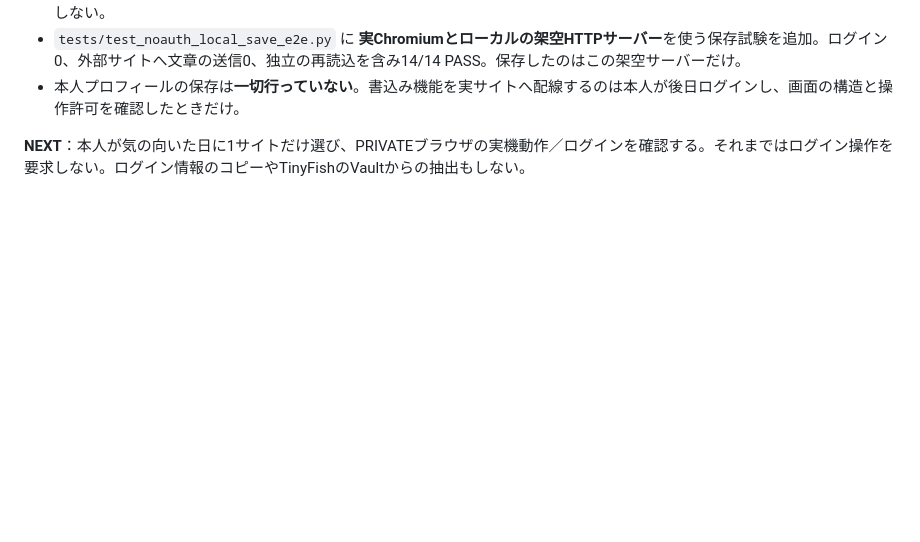
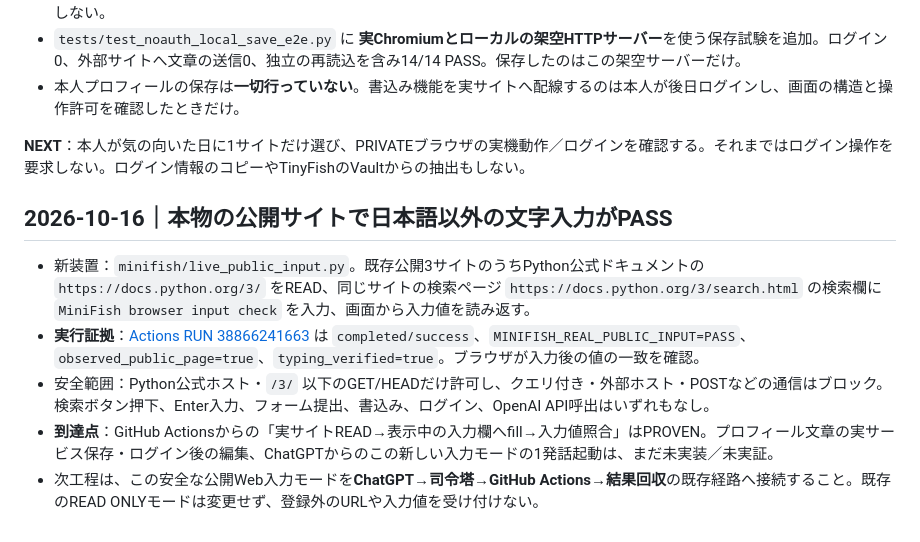
Before and after one commit to Hiderock61/minifish-v01, a Markdown page: docs/G1C_FOUR_SITE_PRELOGIN.md, the part around the change. Rendered like a GitHub page; blank space fills up the shorter version.

Commit message:
docs: record real Python docs input PASS separately from login and profile editing

```diff
--- a/docs/G1C_FOUR_SITE_PRELOGIN.md
+++ b/docs/G1C_FOUR_SITE_PRELOGIN.md
@@ -45,3 +45,10 @@
 - 本人プロフィールの保存は**一切行っていない**。書込み機能を実サイトへ配線するのは本人が後日ログインし、画面の構造と操作許可を確認したときだけ。
 
 **NEXT**：本人が気の向いた日に1サイトだけ選び、PRIVATEブラウザの実機動作／ログインを確認する。それまではログイン操作を要求しない。ログイン情報のコピーやTinyFishのVaultからの抽出もしない。
+
+## 2026-10-16｜本物の公開サイトで日本語以外の文字入力がPASS
+- 新装置：`minifish/live_public_input.py`。既存公開3サイトのうちPython公式ドキュメントの `https://docs.python.org/3/` をREAD、同じサイトの検索ページ `https://docs.python.org/3/search.html` の検索欄に `MiniFish browser input check` を入力、画面から入力値を読み返す。
+- **実行証拠**：[Actions RUN 38866241663](https://github.com/Hiderock61/minifish-v01/actions/runs/38866241663) は `completed/success`、`MINIFISH_REAL_PUBLIC_INPUT=PASS`、`observed_public_page=true`、`typing_verified=true`。ブラウザが入力後の値の一致を確認。
+- 安全範囲：Python公式ホスト・`/3/` 以下のGET/HEADだけ許可し、クエリ付き・外部ホスト・POSTなどの通信はブロック。検索ボタン押下、Enter入力、フォーム提出、書込み、ログイン、OpenAI API呼出はいずれもなし。
+- **到達点**：GitHub Actionsからの「実サイトREAD→表示中の入力欄へfill→入力値照合」はPROVEN。プロフィール文章の実サービス保存・ログイン後の編集、ChatGPTからのこの新しい入力モードの1発話起動は、まだ未実装／未実証。
+- 次工程は、この安全な公開Web入力モードを**ChatGPT→司令塔→GitHub Actions→結果回収**の既存経路へ接続すること。既存のREAD ONLYモードは変更せず、登録外のURLや入力値を受け付けない。
```
